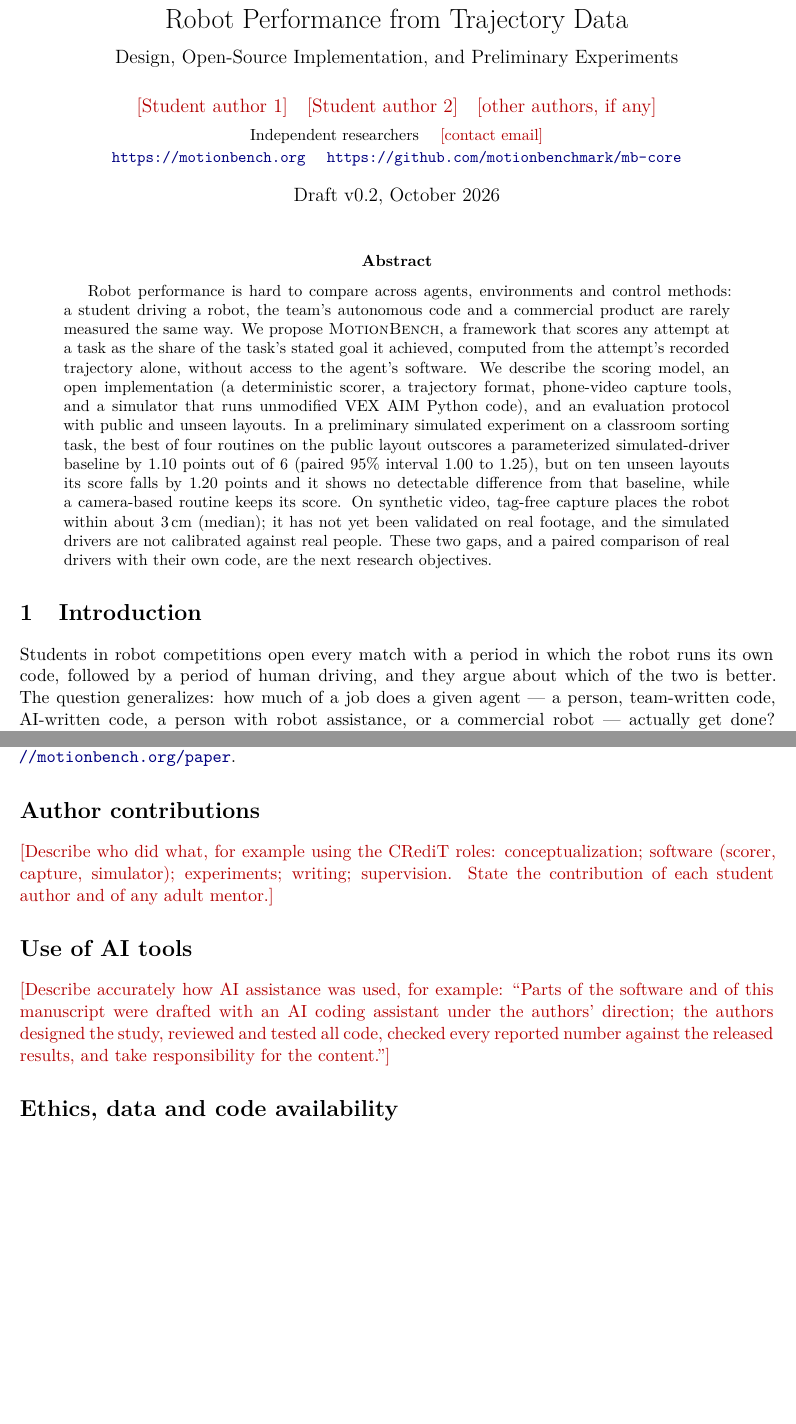
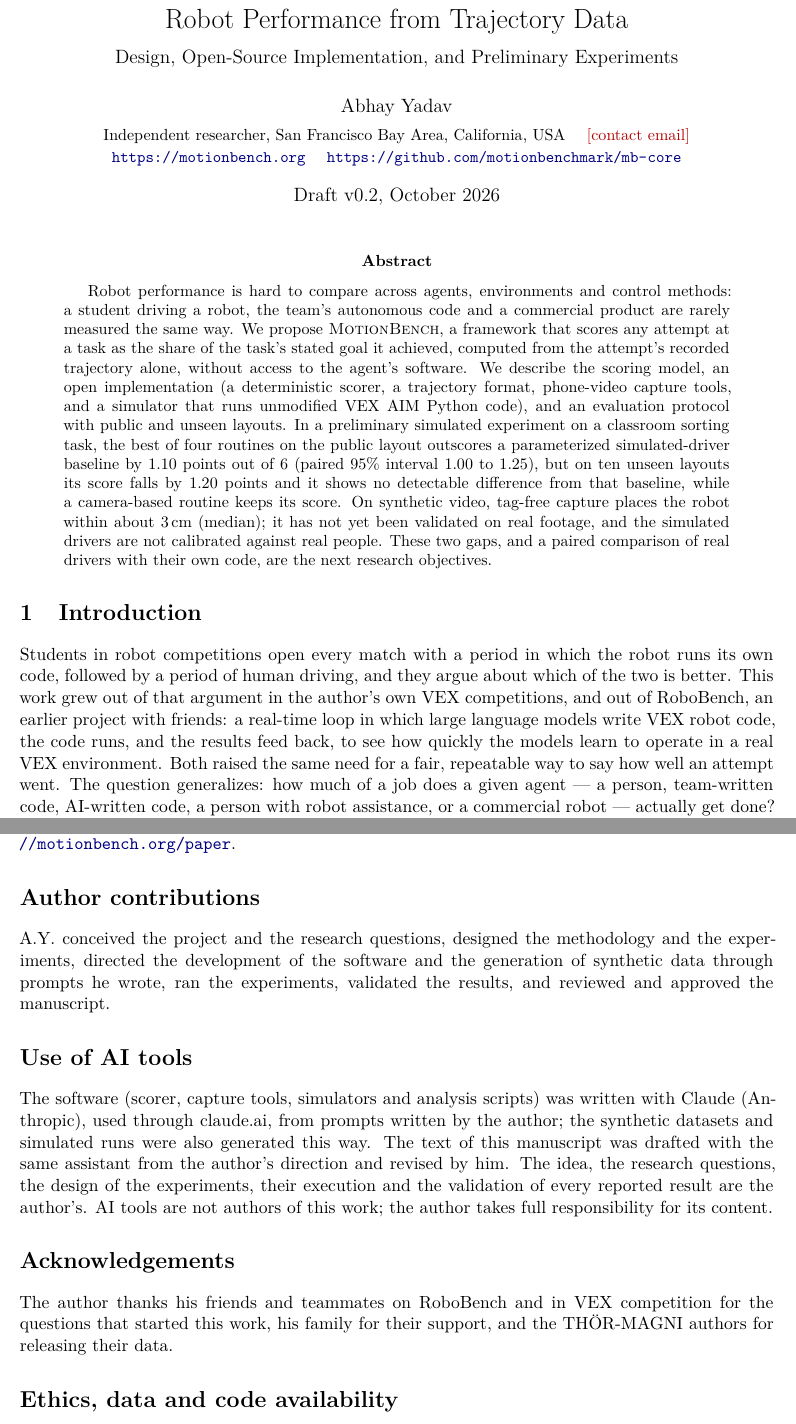
Before and after one commit to motionbenchmark/mb-core, a LaTeX paper (paper/main.tex): two parts of pages 1 and 9 of 11, joined at a grey line, cut so that both start at the same text, the shorter picture padded with empty space. Compiled offline with pdfLaTeX.

Commit message:
paper: author, contributions, AI-use statement and acknowledgements
Co-Authored-By: Claude Opus 5.5 <noreply@anthropic.com>
Claude-Session: https://claude.ai/code/session_01GBRJ98KZ5awE8JnFq5cd1f

```diff
--- a/paper/main.tex
+++ b/paper/main.tex
@@ -17,8 +17,8 @@
 
 \title{\mb{}: A Goal-Referenced Framework for Evaluating\\Robot Performance from Trajectory Data\\[0.5em]
 \large Design, Open-Source Implementation, and Preliminary Experiments}
-\author{\todo{Student author 1}\quad \todo{Student author 2}\quad \todo{other authors, if any}\\[0.3em]
-\small Independent researchers \quad \todo{contact email}\\
+\author{Abhay Yadav\\[0.3em]
+\small Independent researcher, San Francisco Bay Area, California, USA \quad \todo{contact email}\\
 \small \url{https://motionbench.org} \quad \url{https://github.com/motionbenchmark/mb-core}}
 \date{Draft v0.2, October 2026}
 
@@ -47,6 +47,11 @@ comparison of real drivers with their own code, are the next research objectives
 
 Students in robot competitions open every match with a period in which the robot runs its own
 code, followed by a period of human driving, and they argue about which of the two is better.
+This work grew out of that argument in the author's own VEX competitions, and out of RoboBench,
+an earlier project with friends: a real-time loop in which large language models write VEX robot
+code, the code runs, and the results feed back, to see how quickly the models learn to operate
+in a real VEX environment. Both raised the same need for a fair, repeatable way to say how well
+an attempt went.
 The question generalizes: how much of a job does a given agent --- a person, team-written code,
 AI-written code, a person with robot assistance, or a commercial robot --- actually get done?
 Answering it fairly is difficult. Match scores mix in opponents and luck; product claims are
@@ -434,15 +439,22 @@ measures real robots and real people accurately is the open question, and the ro
 we intend to answer it. Comments are welcome at \url{https://motionbench.org/paper}.
 
 \section*{Author contributions}
-\todo{Describe who did what, for example using the CRediT roles: conceptualization; software (scorer,
-capture, simulator); experiments; writing; supervision. State the contribution of each student
-author and of any adult mentor.}
+A.Y.\ conceived the project and the research questions, designed the methodology and the experiments,
+directed the development of the software and the generation of synthetic data through prompts he
+wrote, ran the experiments, validated the results, and reviewed and approved the manuscript.
 
 \section*{Use of AI tools}
-\todo{Describe accurately how AI assistance was used, for example: ``Parts of the software and of this
-manuscript were drafted with an AI coding assistant under the authors' direction; the authors designed
-the study, reviewed and tested all code, checked every reported number against the released results,
-and take responsibility for the content.''}
+The software (scorer, capture tools, simulators and analysis scripts) was written with Claude
+(Anthropic), used through claude.ai, from prompts written by the author; the synthetic datasets and
+simulated runs were also generated this way. The text of this manuscript was drafted with the same
+assistant from the author's direction and revised by him. The idea, the research questions, the
+design of the experiments, their execution and the validation of every reported result are the
+author's. AI tools are not authors of this work; the author takes full responsibility for its content.
+
+\section*{Acknowledgements}
+The author thanks his friends and teammates on RoboBench and in VEX competition for the questions
+that started this work, his family for their support, and the THÖR-MAGNI authors for releasing their
+data.
 
 \section*{Ethics, data and code availability}
 No new data from human participants were collected for this paper; the human trajectories come from a
```
Also changed, not shown: paper/main.pdf, paper/main.tex (2 more changed lines).
